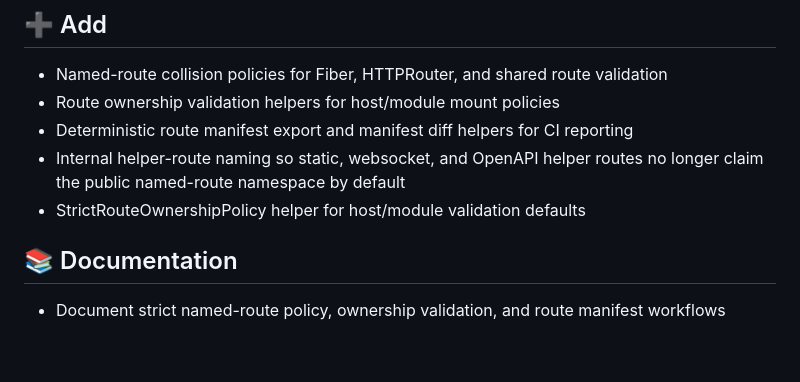
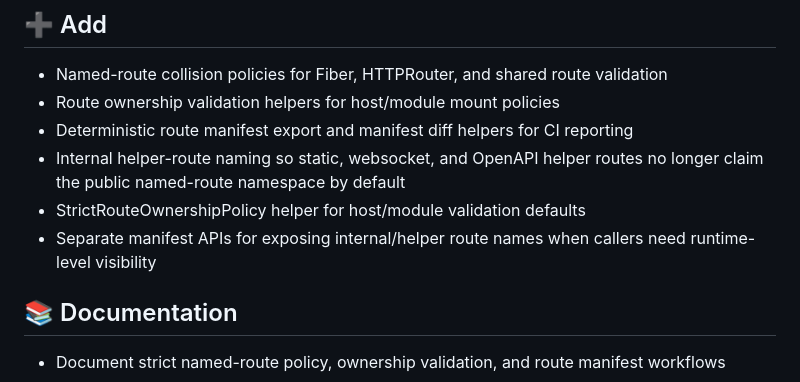
Before and after one commit to goliatone/go-router, a Markdown page: CHANGELOG.md, the part around the change. Drawn GitHub-style; blank space fills up the shorter version.

```diff
--- a/CHANGELOG.md
+++ b/CHANGELOG.md
@@ -9,6 +9,7 @@
 - Deterministic route manifest export and manifest diff helpers for CI reporting
 - Internal helper-route naming so static, websocket, and OpenAPI helper routes no longer claim the public named-route namespace by default
 - StrictRouteOwnershipPolicy helper for host/module validation defaults
+- Separate manifest APIs for exposing internal/helper route names when callers need runtime-level visibility
 
 ## <!-- 3 -->📚 Documentation
 
```
Also changed, not shown: README.md (+8 -0 lines).
